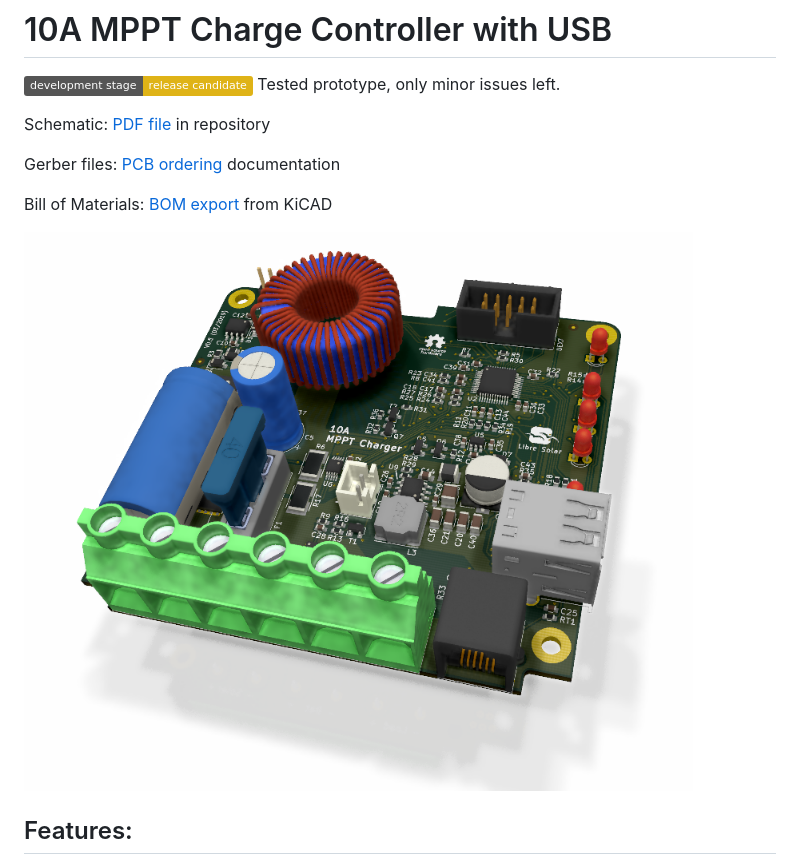
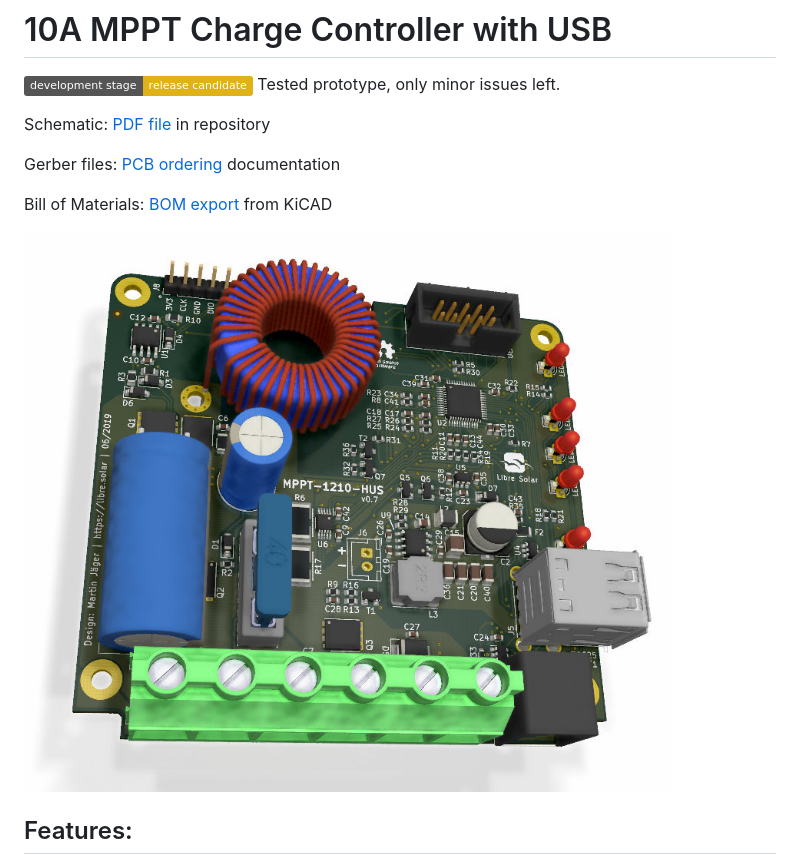
Before and after one commit to LibreSolar/mppt-1210-hus, a Markdown page: README.md, the part around the change printed below. Drawn GitHub-style; pictures changed too: mppt-10a.png (deleted), mppt-1210-hus.jpg (added); badges without logos.

```diff
--- a/README.md
+++ b/README.md
@@ -6,9 +6,9 @@ Schematic: [PDF file](mppt-10a.pdf) in repository
 
-Gerber files: [PCB ordering](http://libre.solar/docs/pcb_ordering)  documentation
+Gerber files: [PCB ordering](http://libre.solar/docs/pcb_ordering) documentation
 
 Bill of Materials: [BOM export](http://libre.solar/docs/bom) from KiCAD
 
-![Charge controller PCB](mppt-10a.png)
+![Charge controller PCB](mppt-1210-hus.jpg)
 
 ## Features:
 - 12V battery voltage
```
Also changed, not shown: other parts of README.md (+1 -1 lines), 30 other files.
